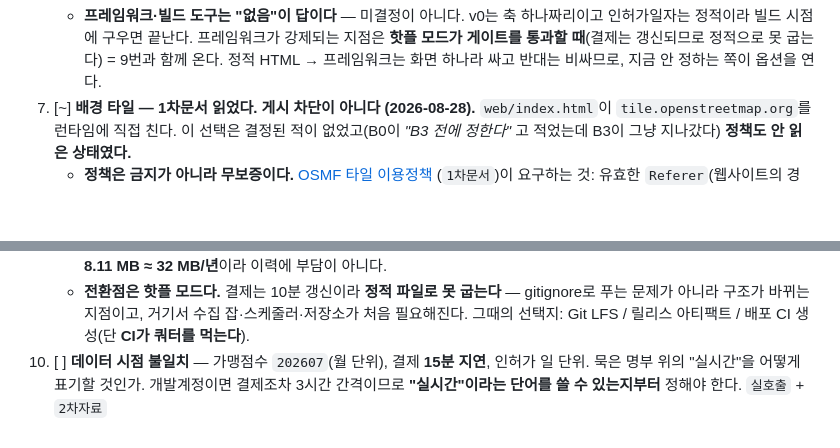
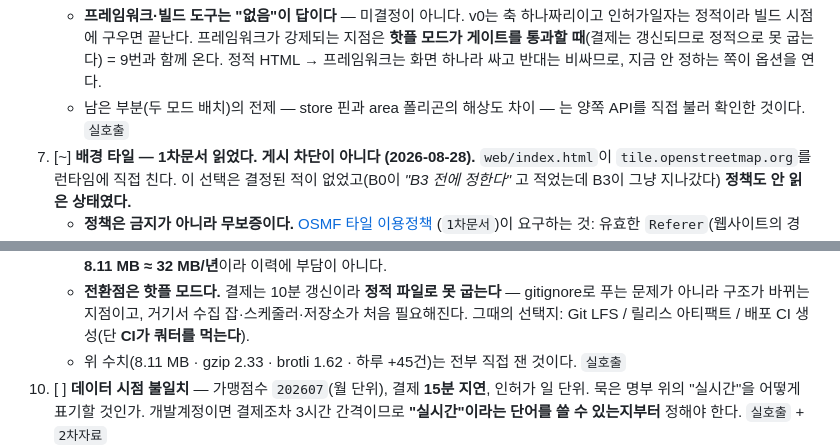
Before and after one commit to Hankookiniayo/paperthin_project, a Markdown page: README.md, 2 parts joined by grey strips. Rendered like a GitHub page; blank space fills up the shorter version.

Commit message:
docs(G-P): 태그 없던 미해결 8·9번에 출처 태그
릴리스 전 점검에서 불합격이 먼저 나왔다 — 둘 다 이 사이클이 내용을 크게
고친 항목이고, 고치면서 태그를 안 붙였다.
관측된 실패 양상: 상시 게이트는 항목을 새로 쓸 때가 아니라 고칠 때 샌다.

Co-Authored-By: Claude Opus 5 (1M context) <noreply@anthropic.com>

```diff
--- a/README.md
+++ b/README.md
@@ -466,6 +466,8 @@ CloudFront WAF로 막는다(자동 수집 불가, 사람이 브라우저로 복
      인허가일자는 정적이라 빌드 시점에 구우면 끝난다. 프레임워크가 강제되는 지점은
      **핫플 모드가 게이트를 통과할 때**(결제는 갱신되므로 정적으로 못 굽는다) = 9번과 함께 온다.
      정적 HTML → 프레임워크는 화면 하나라 싸고 반대는 비싸므로, 지금 안 정하는 쪽이 옵션을 연다.
+   - 남은 부분(두 모드 배치)의 전제 — store 핀과 area 폴리곤의 해상도 차이 — 는 양쪽 API를
+     직접 불러 확인한 것이다. `실호출`
 13. [~] **배경 타일 — 1차문서 읽었다. 게시 차단이 아니다 (2026-08-28).**
     `web/index.html`이 `tile.openstreetmap.org`를 런타임에 직접 친다. 이 선택은 결정된 적이
     없었고(B0이 *"B3 전에 정한다"* 고 적었는데 B3이 그냥 지나갔다) **정책도 안 읽은 상태였다.**
@@ -503,6 +505,7 @@ CloudFront WAF로 막는다(자동 수집 불가, 사람이 브라우저로 복
    - **전환점은 핫플 모드다.** 결제는 10분 갱신이라 **정적 파일로 못 굽는다** — gitignore로 푸는
      문제가 아니라 구조가 바뀌는 지점이고, 거기서 수집 잡·스케줄러·저장소가 처음 필요해진다.
      그때의 선택지: Git LFS / 릴리스 아티팩트 / 배포 CI 생성(단 **CI가 쿼터를 먹는다**).
+   - 위 수치(8.11 MB · gzip 2.33 · brotli 1.62 · 하루 +45건)는 전부 직접 잰 것이다. `실호출`
 10. [ ] **데이터 시점 불일치** — 가맹점수 `202607`(월 단위), 결제 **15분 지연**, 인허가 일 단위.
     묵은 명부 위의 "실시간"을 어떻게 표기할 것인가. 개발계정이면 결제조차 3시간 간격이므로
     **"실시간"이라는 단어를 쓸 수 있는지부터** 정해야 한다. `실호출` + `2차자료`
```
